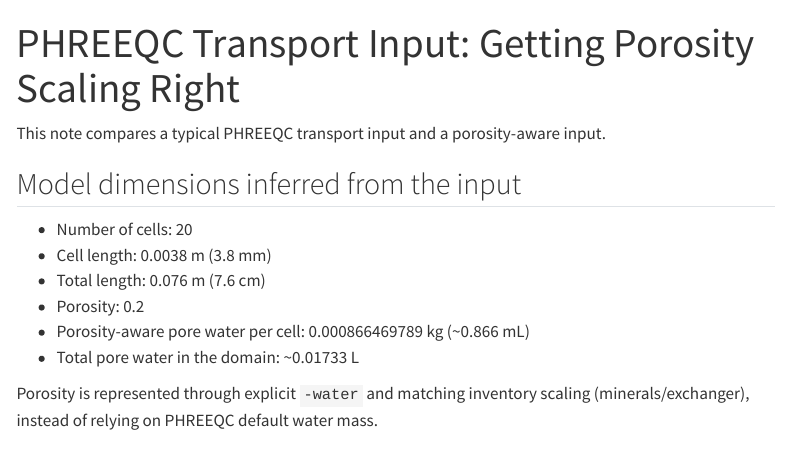
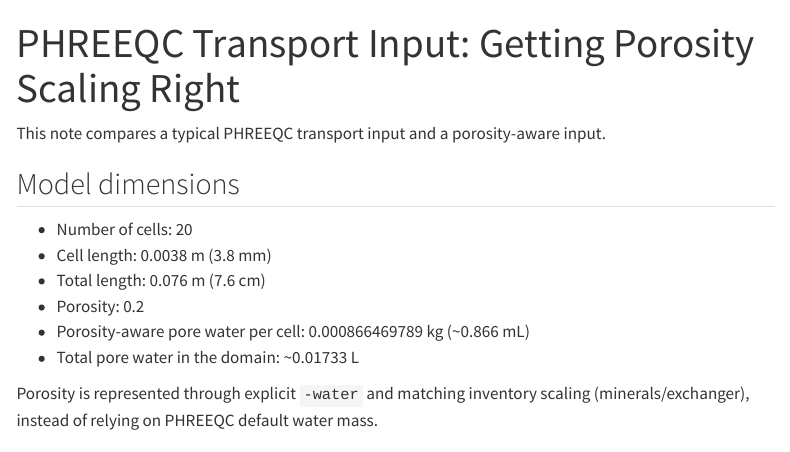
Before and after one commit to myutkin/hydroreact, a Quarto document (examples/phreeqc-transport-right-input.qmd): the page in a window 1100 px wide, from its top. Rendered offline with R 4.5, knitr and Pandoc in place of Quarto, with nearby package versions; menus at the side of the page are left out.

Commit message:
Update transport article heading and rebuild docs

```diff
--- a/examples/phreeqc-transport-right-input.qmd
+++ b/examples/phreeqc-transport-right-input.qmd
@@ -5,7 +5,7 @@ page-layout: article
 
 This note compares a typical PHREEQC transport input and a porosity-aware input.
 
-## Model dimensions inferred from the input
+## Model dimensions
 
 - Number of cells: 20
 - Cell length: 0.0038 m (3.8 mm)
```
Also changed, not shown: docs/search.json, 1 other file.
